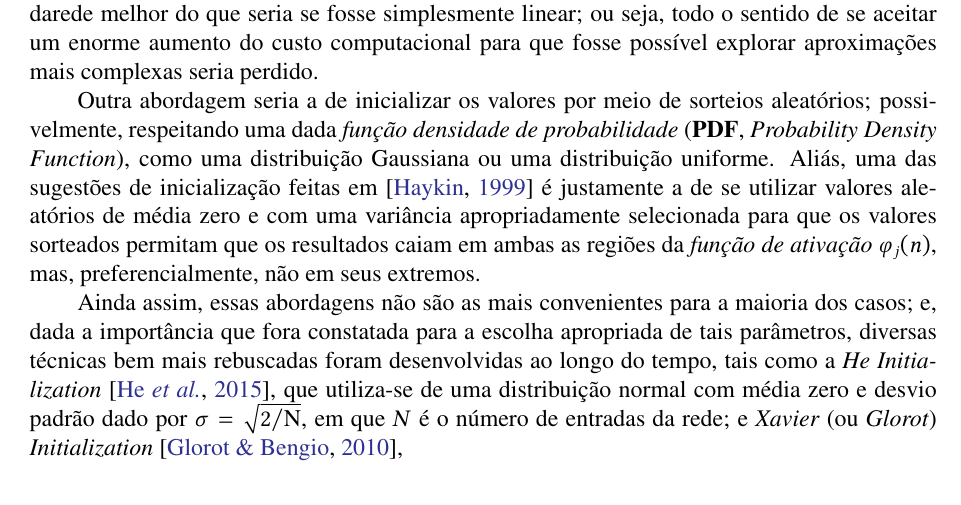
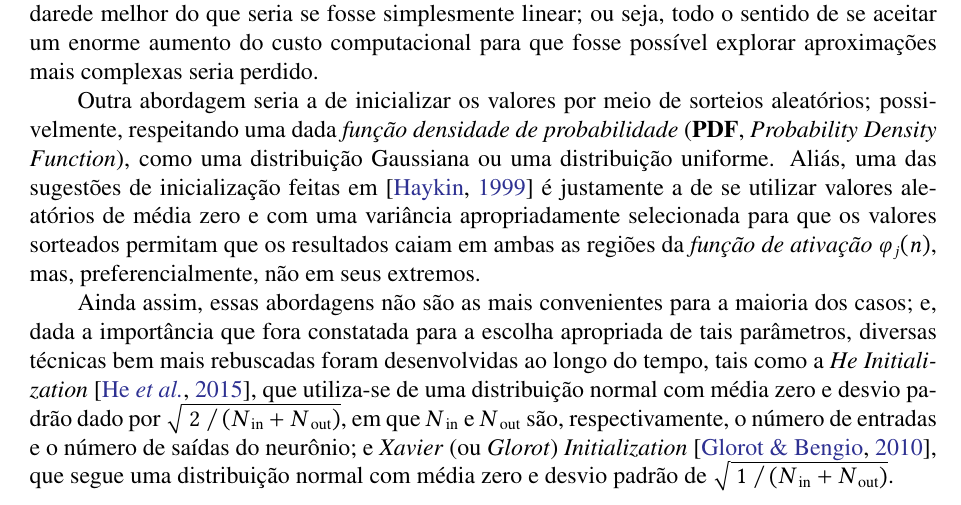
Before and after one commit to titocaco/mestrado, a LaTeX thesis (main.tex, which reads ann.tex, preamble.tex): part of page 59 of 78, cut so that both start at the same text. Compiled offline with pdfLaTeX.

Commit message:
Ajustes em Treinamento de ANN

```diff
--- a/ann.tex
+++ b/ann.tex
@@ -582,4 +582,4 @@ Uma das possibilidades seria a de inicializar todos os pesos como sendo iguais a
 
 Outra abordagem seria a de inicializar os valores por meio de sorteios aleatórios; possivelmente, respeitando uma dada \textit{função densidade de probabilidade} (\textbf{PDF}, \textit{Probability Density Function}), como uma distribuição Gaussiana ou uma distribuição uniforme. Aliás, uma das sugestões de inicialização feitas em \citep{haykin1999neural} é justamente a de se utilizar valores aleatórios de média zero e com uma variância apropriadamente selecionada para que os valores sorteados permitam que os resultados caiam em ambas as regiões da \textit{função de ativação} $\varphi_{j}(n)$, mas, preferencialmente, não em seus extremos.
 
-Ainda assim, essas abordagens não são as mais convenientes para a maioria dos casos; e, dada a importância que fora constatada para a escolha apropriada de tais parâmetros, diversas técnicas bem mais rebuscadas foram desenvolvidas ao longo do tempo, tais como a \textit{He Initialization} \citep{he2015delving}, que utiliza-se de uma distribuição normal com média zero e desvio padrão dado por $\sigma=\sqrt{2/\text{N}}$, em que $N$ é o número de entradas da rede; e \textit{Xavier} (ou \textit{Glorot}) \textit{Initialization} \citep{glorot2010understanding},
+Ainda assim, essas abordagens não são as mais convenientes para a maioria dos casos; e, dada a importância que fora constatada para a escolha apropriada de tais parâmetros, diversas técnicas bem mais rebuscadas foram desenvolvidas ao longo do tempo, tais como a \textit{He Initialization} \citep{he2015delving}, que utiliza-se de uma distribuição normal com média zero e desvio padrão dado por $\sqrt{\ 2\ / \left(N_{\text{\ in}} + N_{\text{\ out}}\right)}$, em que $N_{\text{\ in}}$ e $N_{\text{\ out}}$ são, respectivamente, o número de entradas e o número de saídas do neurônio; e \textit{Xavier} (ou \textit{Glorot}) \textit{Initialization} \citep{glorot2010understanding}, que segue uma distribuição normal com média zero e desvio padrão de $\sqrt{\ 1\ / \left(N_{\text{\ in}} + N_{\text{\ out}}\right)}$.
--- a/preamble.tex
+++ b/preamble.tex
@@ -1,6 +1,6 @@
 % !TEX root = main.tex
 % \documentclass[logo, 12pt, a4paper, usenames, dvipsnames, twopage, oneside]{book}
-\documentclass[logo, 12pt, a4paper, usenames, dvipsnames, twopage]{book}
+\documentclass[logo, 12pt, a4paper, usenames, dvipsnames, twopage, twoside]{book}
 
 \usepackage{silence}
 \WarningsOff*
```
